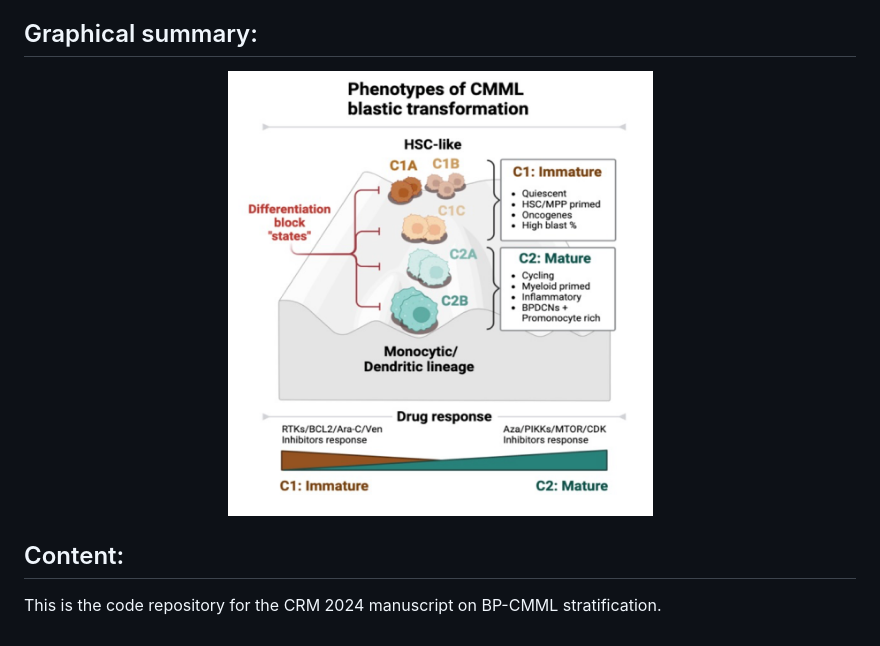
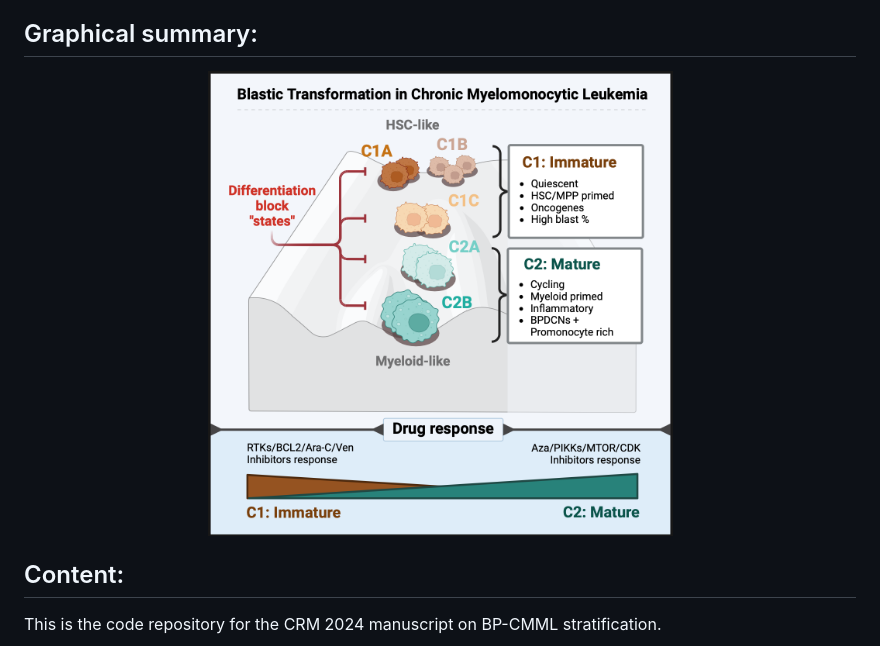
Before and after one commit to uom-eoh-lab-published/2024__CRM__BP-CMML_Manuscript, a Markdown page: readme.md, the part around the change. Rendered like a GitHub page; pictures changed too: Graphical_Abstract.png (added), Graphical_Summary.png (deleted).

Commit message:
20240722__09:21__kgurashi

```diff
--- a/readme.md
+++ b/readme.md
@@ -18,7 +18,7 @@ Daniel Wiseman(daniel.wiseman@manchester.ac.uk)
 
 ## Graphical summary:
 <p align="center">
-  <img src="https://github.com/uom-eoh-lab-published/2024__CRM__BP-CMML_Manuscript/blob/main/Graphical_Summary.png" width="425" height="465">
+  <img src="https://github.com/uom-eoh-lab-published/2024__CRM__BP-CMML_Manuscript/blob/main/Graphical_Abstract.png" width="465" height="465">
 </p>
 
 ## Content:
```
Also changed, not shown: 2 other files.
